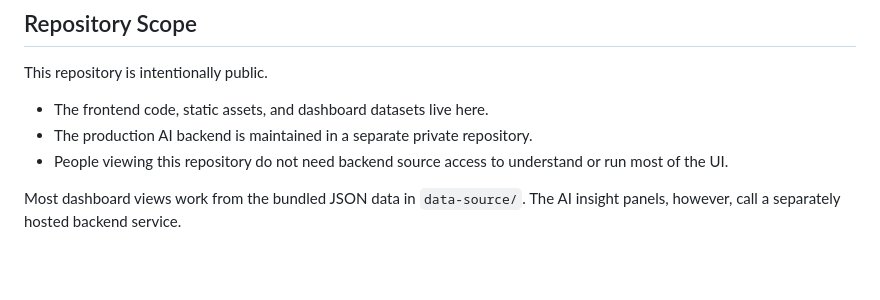
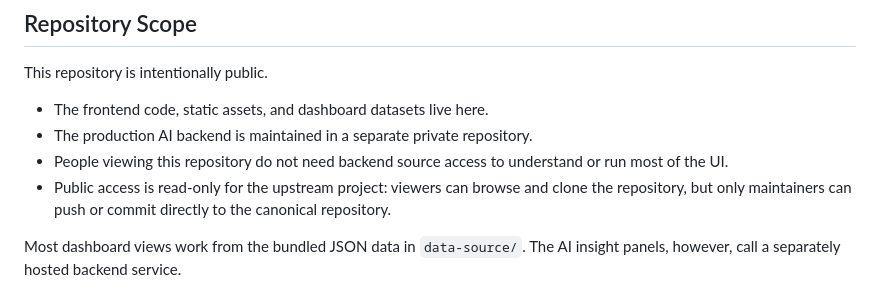
Before and after one commit to Paradox-9007/Hotel-Eternora-frontend, a Markdown page: README.md, the part around the change. Rendered like a GitHub page; blank space fills up the shorter version.

```diff
--- a/README.md
+++ b/README.md
@@ -9,6 +9,7 @@ This repository is intentionally public.
 - The frontend code, static assets, and dashboard datasets live here.
 - The production AI backend is maintained in a separate private repository.
 - People viewing this repository do not need backend source access to understand or run most of the UI.
+- Public access is read-only for the upstream project: viewers can browse and clone the repository, but only maintainers can push or commit directly to the canonical repository.
 
 Most dashboard views work from the bundled JSON data in `data-source/`. The AI insight panels, however, call a separately hosted backend service.
 
```
